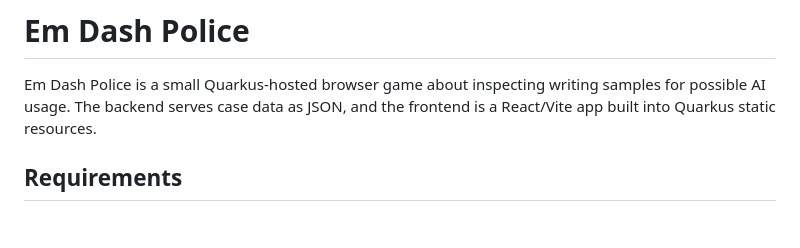
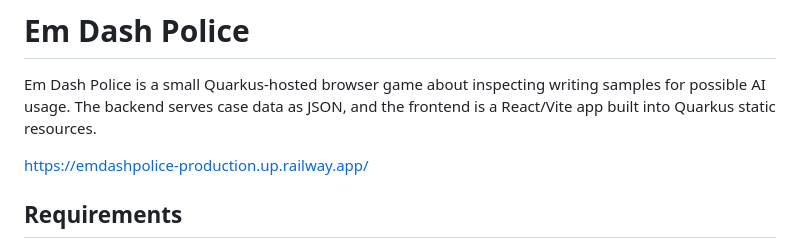
Before and after one commit to JohannaWeb/EmDashPolice, a Markdown page: README.md, the part around the change. Drawn GitHub-style; blank space fills up the shorter version.

Commit message:
Add live application link to README
Added a link to the live application in the README.

```diff
--- a/README.md
+++ b/README.md
@@ -1,6 +1,8 @@
 # Em Dash Police
 
 Em Dash Police is a small Quarkus-hosted browser game about inspecting writing samples for possible AI usage. The backend serves case data as JSON, and the frontend is a React/Vite app built into Quarkus static resources.
+
+https://emdashpolice-production.up.railway.app/
 
 ## Requirements
 
```
